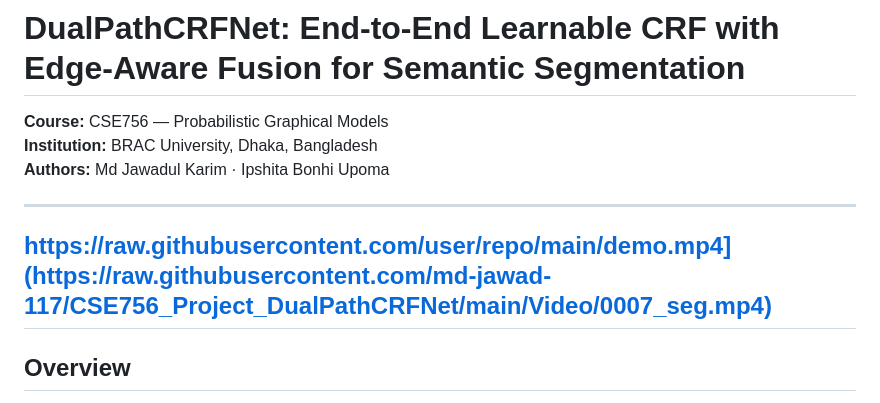
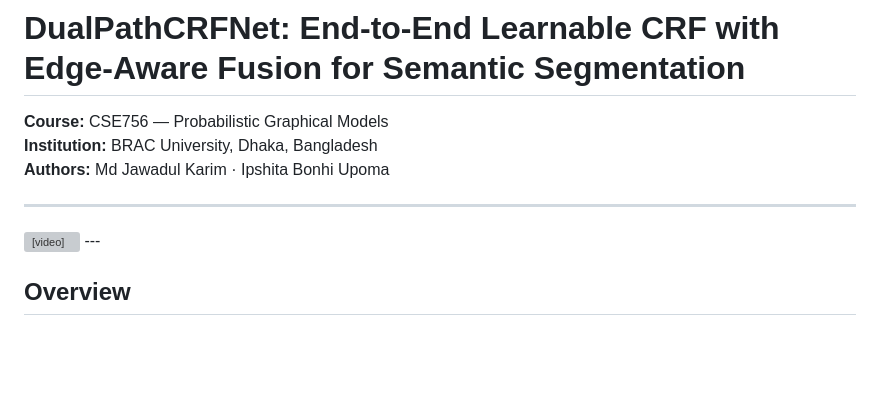
Before and after one commit to md-jawad-117/CSE756_Project_DualPathCRFNet, a Markdown page: README.md, the part around the change. Drawn GitHub-style; blank space fills up the shorter version; grey boxes are pictures that could not be loaded.

```diff
--- a/README.md
+++ b/README.md
@@ -5,7 +5,9 @@
 **Authors:** Md Jawadul Karim · Ipshita Bonhi Upoma
 
 ---
-https://raw.githubusercontent.com/user/repo/main/demo.mp4](https://raw.githubusercontent.com/md-jawad-117/CSE756_Project_DualPathCRFNet/main/Video/0007_seg.mp4)
+<video width="700" controls>
+  <source src="https://raw.githubusercontent.com/md-jawad-117/CSE756_Project_DualPathCRFNet/main/Video/0007_seg.mp4" type="video/mp4">
+</video>
 ---
 
 ## Overview
```
